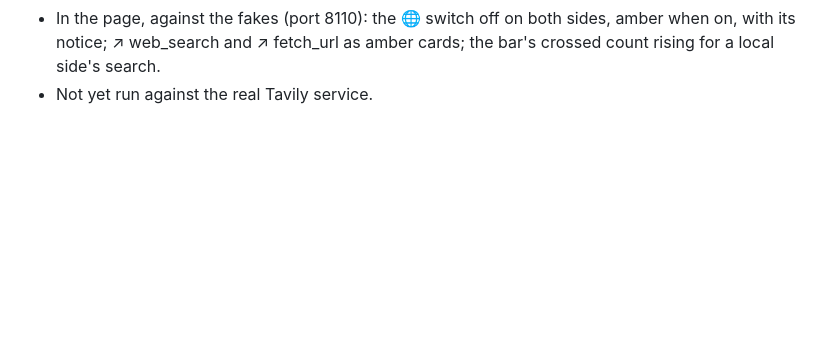
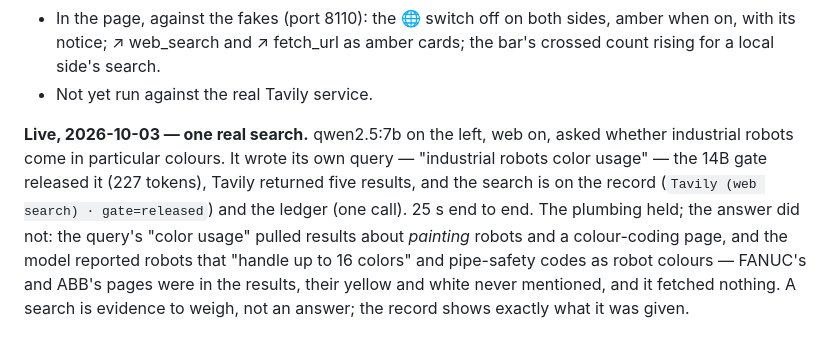
Before and after one commit to simss4241-cmyk/Airlock, a Markdown page: docs/verification.md, the part around the change. Rendered like a GitHub page; blank space fills up the shorter version.

Commit message:
Record the first live Tavily search
Co-Authored-By: Claude Opus 5.5 <noreply@anthropic.com>

```diff
--- a/docs/verification.md
+++ b/docs/verification.md
@@ -489,3 +489,13 @@ crossing from the start.
   on, with its notice; ↗ web_search and ↗ fetch_url as amber cards; the bar's crossed
   count rising for a local side's search.
 - Not yet run against the real Tavily service.
+
+**Live, 2026-10-03 — one real search.** qwen2.5:7b on the left, web on, asked whether
+industrial robots come in particular colours. It wrote its own query — "industrial robots
+color usage" — the 14B gate released it (227 tokens), Tavily returned five results, and the
+search is on the record (`Tavily (web search) · gate=released`) and the ledger (one call).
+25 s end to end. The plumbing held; the answer did not: the query's "color usage" pulled
+results about *painting* robots and a colour-coding page, and the model reported robots
+that "handle up to 16 colors" and pipe-safety codes as robot colours — FANUC's and ABB's
+pages were in the results, their yellow and white never mentioned, and it fetched nothing.
+A search is evidence to weigh, not an answer; the record shows exactly what it was given.
```
